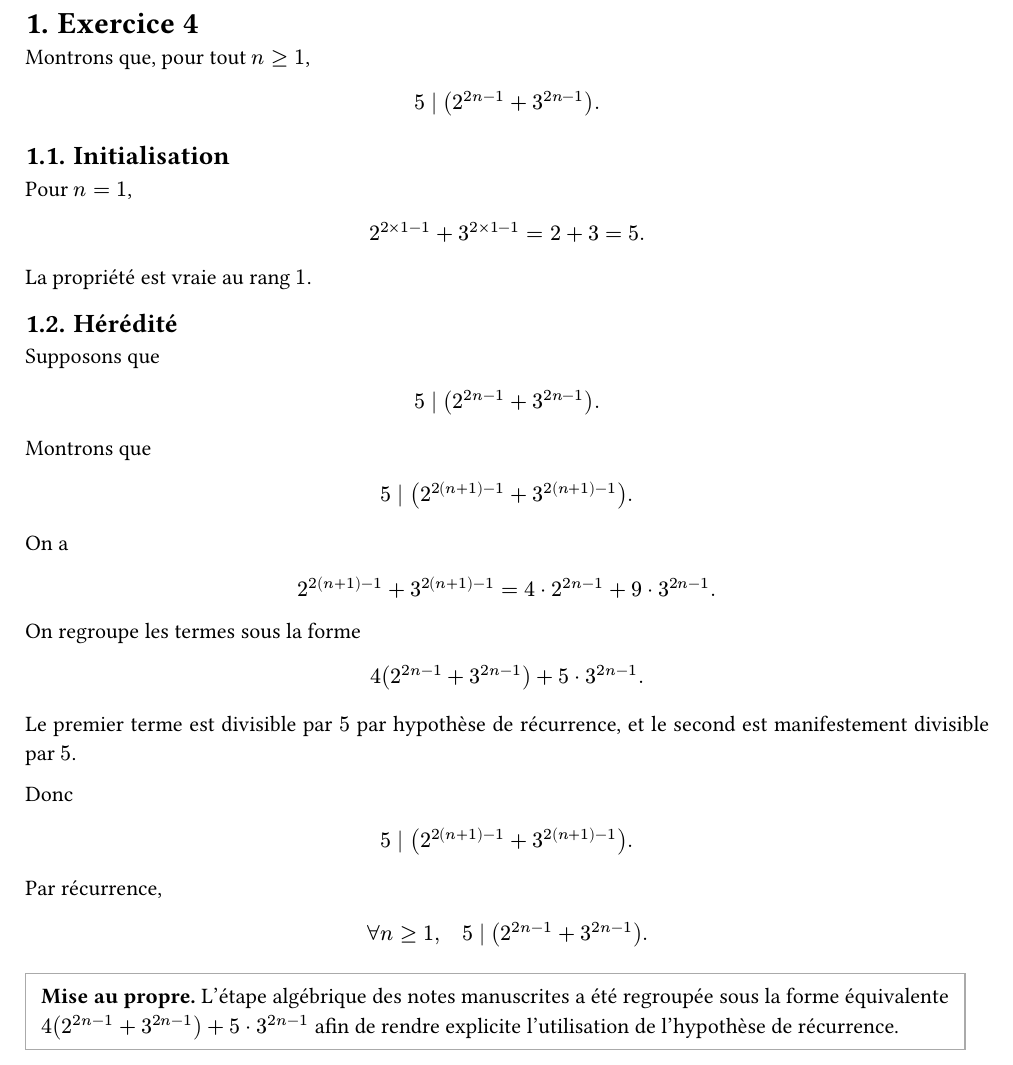
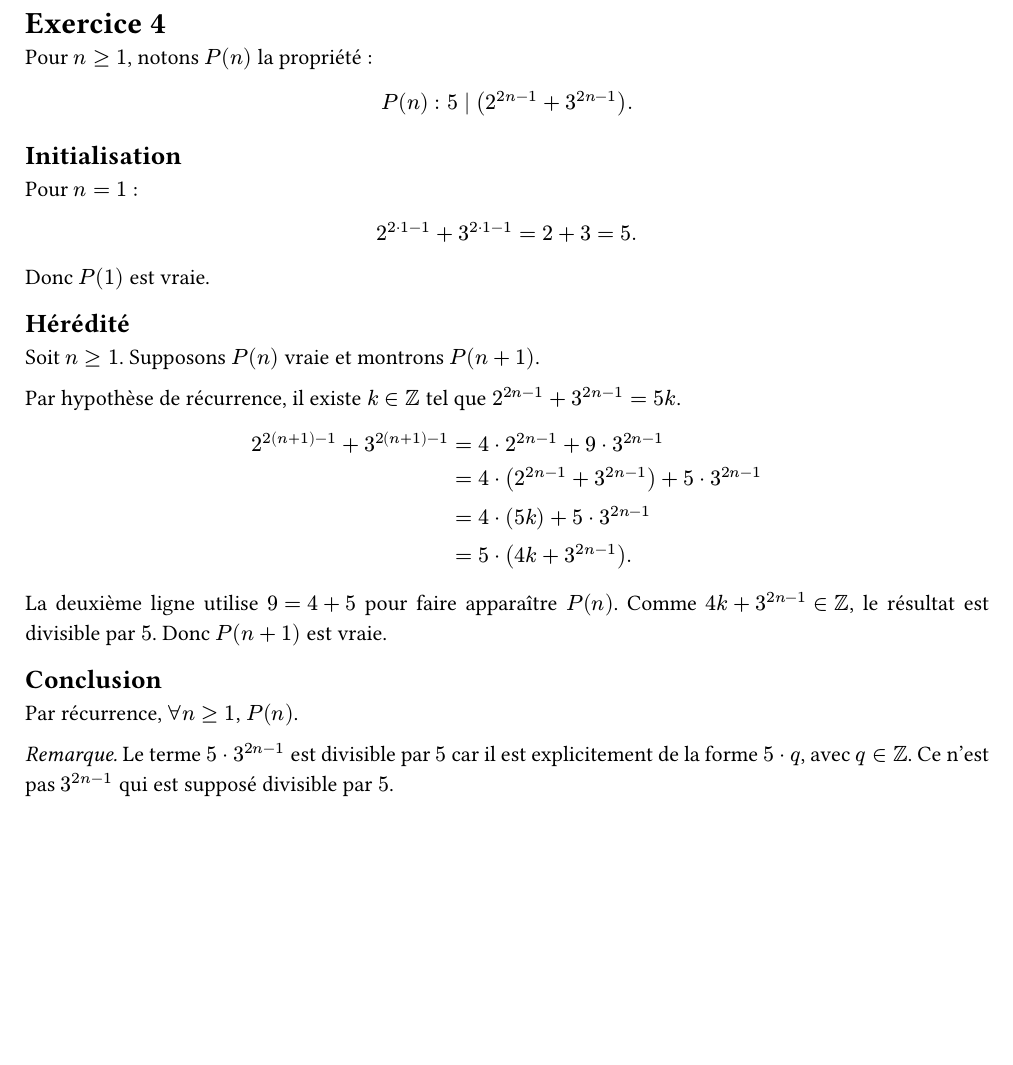
Before and after one commit to yxorcist/MIDL, a Typst document (01_methodes_discretes/TD/fiche02/exercices/ex04.typ): part of the page, cut so that both start at the same text, the shorter picture padded with empty space. Compiled offline with Typst 0.15.

Commit message:
docs(md td02): clarify and streamline exercise 04

```diff
--- a/01_methodes_discretes/TD/fiche02/exercices/ex04.typ
+++ b/01_methodes_discretes/TD/fiche02/exercices/ex04.typ
@@ -1,11 +1,9 @@
 #set page(paper: "a4", margin: 2cm)
 #set text(lang: "fr", size: 11pt)
 #set par(justify: true, leading: 0.65em)
-#set heading(numbering: "1.")
 
 = Exercice 4
 
-Montrons que, pour tout $n >= 1$,
+Pour $n>=1$, notons $P(n)$ la propriété :
 
 $
-5 divides (2^(2n-1)+3^(2n-1)).
@@ -20,24 +18,14 @@ $
-=2+3
-=5.
+2^(2 dot 1-1)+3^(2 dot 1-1) = 2+3 = 5.
 $
 
-La propriété est vraie au rang $1$.
+Donc $P(1)$ est vraie.
 
 == Hérédité
 
-Supposons que
+Soit $n>=1$. Supposons $P(n)$ vraie et montrons $P(n+1)$.
 
-$
-5 divides (2^(2n-1)+3^(2n-1)).
-$
-
-Montrons que
-
-$
-5 divides (2^(2(n+1)-1)+3^(2(n+1)-1)).
-$
-
-On a
+Par hypothèse de récurrence, il existe $k in ZZ$ tel que
+$2^(2n-1)+3^(2n-1)=5k$.
 
 $
 2^(2(n+1)-1)+3^(2(n+1)-1)
@@ -46,28 +36,13 @@ $
 $
 
-On regroupe les termes sous la forme
+La deuxième ligne utilise $9=4+5$ pour faire apparaître $P(n)$.
+Comme $4k+3^(2n-1) in ZZ$, le résultat est divisible par $5$.
+Donc $P(n+1)$ est vraie.
 
-$
-4(2^(2n-1)+3^(2n-1))
-+5 dot 3^(2n-1).
-$
+== Conclusion
 
-Le premier terme est divisible par $5$ par hypothèse de récurrence, et le second est manifestement divisible par $5$.
+Par récurrence, $forall n>=1$, $P(n)$.
 
-Donc
-
-$
-5 divides (2^(2(n+1)-1)+3^(2(n+1)-1)).
-$
-
-Par récurrence,
-
-$
-forall n >= 1, quad
-5 divides (2^(2n-1)+3^(2n-1)).
-$
-
-#block(stroke: 0.6pt + gray, inset: 8pt)[
-  *Mise au propre.* L'étape algébrique des notes manuscrites a été regroupée sous la forme équivalente
-  $4(2^(2n-1)+3^(2n-1))+5 dot 3^(2n-1)$ afin de rendre explicite l'utilisation de l'hypothèse de récurrence.
-]
+_Remarque._ Le terme $5 dot 3^(2n-1)$ est divisible par $5$
+car il est explicitement de la forme $5 dot q$, avec $q in ZZ$.
+Ce n'est pas $3^(2n-1)$ qui est supposé divisible par $5$.
```
Also changed, not shown: 01_methodes_discretes/TD/fiche02/exercices/ex04.typ (10 more changed lines).
